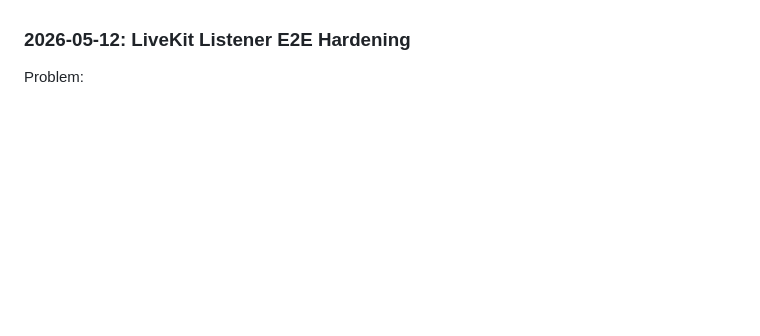
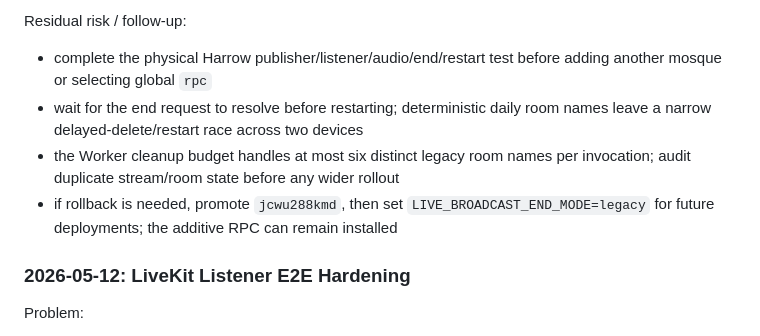
Before and after one commit to digimaxai/adhan-connect, a Markdown page: docs/codex-worklog.md, the part around one of its changes. Drawn GitHub-style; blank space fills up the shorter version.

Commit message:
Record transactional broadcast end rollout

```diff
--- a/docs/codex-worklog.md
+++ b/docs/codex-worklog.md
@@ -351,3 +402,9 @@ Residual risk / follow-up:
+Residual risk / follow-up:
+
+- complete the physical Harrow publisher/listener/audio/end/restart test before adding another mosque or selecting global `rpc`
+- wait for the end request to resolve before restarting; deterministic daily room names leave a narrow delayed-delete/restart race across two devices
+- the Worker cleanup budget handles at most six distinct legacy room names per invocation; audit duplicate stream/room state before any wider rollout
+- if rollback is needed, promote `jcwu288kmd`, then set `LIVE_BROADCAST_END_MODE=legacy` for future deployments; the additive RPC can remain installed
 
 ### 2026-05-12: LiveKit Listener E2E Hardening
 
```
Also changed, not shown: other parts of docs/codex-worklog.md (+52 -1 lines).
